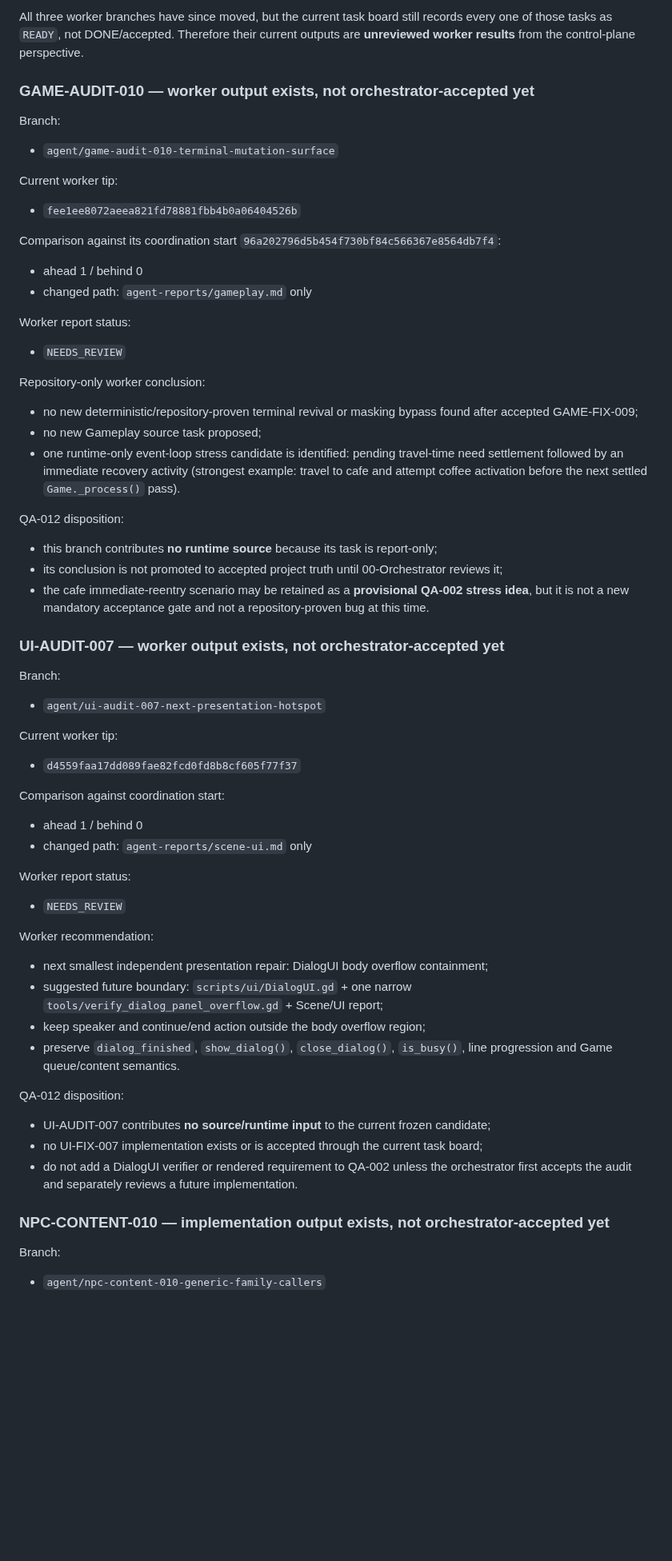
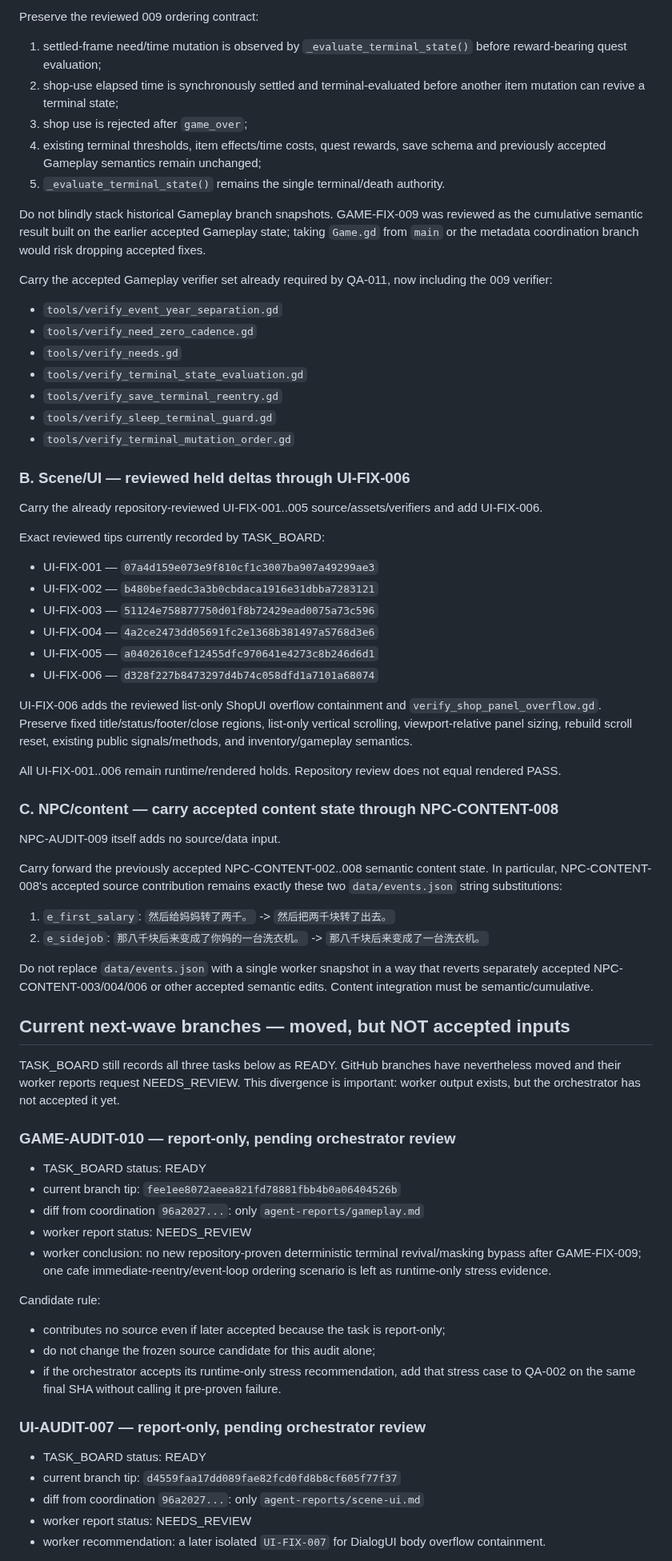
Before and after one commit to weiweng17/citylife-game, a Markdown page: agent-reports/qa-build.md, the part around one of its changes. Shown at 80% size. Rendered like a GitHub page; blank space fills up the shorter version.

Commit message:
report: refresh QA-012 post-review integration manifest

```diff
--- a/agent-reports/qa-build.md
+++ b/agent-reports/qa-build.md
@@ -57,56 +64,65 @@ The previous QA-012 report correctly recorded that GAME-AUDIT-010, UI-AUDIT-007
 
-All three worker branches have since moved, but the current task board still records every one of those tasks as `READY`, not DONE/accepted. Therefore their current outputs are **unreviewed worker results** from the control-plane perspective.
+Preserve the reviewed 009 ordering contract:
+1. settled-frame need/time mutation is observed by `_evaluate_terminal_state()` before reward-bearing quest evaluation;
+2. shop-use elapsed time is synchronously settled and terminal-evaluated before another item mutation can revive a terminal state;
+3. shop use is rejected after `game_over`;
+4. existing terminal thresholds, item effects/time costs, quest rewards, save schema and previously accepted Gameplay semantics remain unchanged;
+5. `_evaluate_terminal_state()` remains the single terminal/death authority.
 
-### GAME-AUDIT-010 — worker output exists, not orchestrator-accepted yet
-Branch:
-- `agent/game-audit-010-terminal-mutation-surface`
+Do not blindly stack historical Gameplay branch snapshots. GAME-FIX-009 was reviewed as the cumulative semantic result built on the earlier accepted Gameplay state; taking `Game.gd` from `main` or the metadata coordination branch would risk dropping accepted fixes.
 
-Current worker tip:
-- `fee1ee8072aeea821fd78881fbb4b0a06404526b`
+Carry the accepted Gameplay verifier set already required by QA-011, now including the 009 verifier:
+- `tools/verify_event_year_separation.gd`
+- `tools/verify_need_zero_cadence.gd`
+- `tools/verify_needs.gd`
+- `tools/verify_terminal_state_evaluation.gd`
+- `tools/verify_save_terminal_reentry.gd`
+- `tools/verify_sleep_terminal_guard.gd`
+- `tools/verify_terminal_mutation_order.gd`
 
-Comparison against its coordination start `96a202796d5b454f730bf84c566367e8564db7f4`:
-- ahead 1 / behind 0
-- changed path: `agent-reports/gameplay.md` only
+### B. Scene/UI — reviewed held deltas through UI-FIX-006
+Carry the already repository-reviewed UI-FIX-001..005 source/assets/verifiers and add UI-FIX-006.
 
-Worker report status:
-- `NEEDS_REVIEW`
+Exact reviewed tips currently recorded by TASK_BOARD:
+- UI-FIX-001 — `07a4d159e073e9f810cf1c3007ba907a49299ae3`
+- UI-FIX-002 — `b480befaedc3a3b0cbdaca1916e31dbba7283121`
+- UI-FIX-003 — `51124e758877750d01f8b72429ead0075a73c596`
+- UI-FIX-004 — `4a2ce2473dd05691fc2e1368b381497a5768d3e6`
+- UI-FIX-005 — `a0402610cef12455dfc970641e4273c8b246d6d1`
+- UI-FIX-006 — `d328f227b8473297d4b74c058dfd1a7101a68074`
 
-Repository-only worker conclusion:
-- no new deterministic/repository-proven terminal revival or masking bypass found after accepted GAME-FIX-009;
-- no new Gameplay source task proposed;
-- one runtime-only event-loop stress candidate is identified: pending travel-time need settlement followed by an immediate recovery activity (strongest example: travel to cafe and attempt coffee activation before the next settled `Game._process()` pass).
+UI-FIX-006 adds the reviewed list-only ShopUI overflow containment and `verify_shop_panel_overflow.gd`. Preserve fixed title/status/footer/close regions, list-only vertical scrolling, viewport-relative panel sizing, rebuild scroll reset, existing public signals/methods, and inventory/gameplay semantics.
 
-QA-012 disposition:
-- this branch contributes **no runtime source** because its task is report-only;
-- its conclusion is not promoted to accepted project truth until 00-Orchestrator reviews it;
-- the cafe immediate-reentry scenario may be retained as a **provisional QA-002 stress idea**, but it is not a new mandatory acceptance gate and not a repository-proven bug at this time.
+All UI-FIX-001..006 remain runtime/rendered holds. Repository review does not equal rendered PASS.
 
-### UI-AUDIT-007 — worker output exists, not orchestrator-accepted yet
-Branch:
-- `agent/ui-audit-007-next-presentation-hotspot`
+### C. NPC/content — carry accepted content state through NPC-CONTENT-008
+NPC-AUDIT-009 itself adds no source/data input.
 
-Current worker tip:
-- `d4559faa17dd089fae82fcd0fd8b8cf605f77f37`
+Carry forward the previously accepted NPC-CONTENT-002..008 semantic content state. In particular, NPC-CONTENT-008's accepted source contribution remains exactly these two `data/events.json` string substitutions:
+1. `e_first_salary`: `然后给妈妈转了两千。` -> `然后把两千块转了出去。`
+2. `e_sidejob`: `那八千块后来变成了你妈的一台洗衣机。` -> `那八千块后来变成了一台洗衣机。`
 
-Comparison against coordination start:
-- ahead 1 / behind 0
-- changed path: `agent-reports/scene-ui.md` only
+Do not replace `data/events.json` with a single worker snapshot in a way that reverts separately accepted NPC-CONTENT-003/004/006 or other accepted semantic edits. Content integration must be semantic/cumulative.
 
-Worker report status:
-- `NEEDS_REVIEW`
+## Current next-wave branches — moved, but NOT accepted inputs
+TASK_BOARD still records all three tasks below as READY. GitHub branches have nevertheless moved and their worker reports request NEEDS_REVIEW. This divergence is important: worker output exists, but the orchestrator has not accepted it yet.
 
-Worker recommendation:
-- next smallest independent presentation repair: DialogUI body overflow containment;
-- suggested future boundary: `scripts/ui/DialogUI.gd` + one narrow `tools/verify_dialog_panel_overflow.gd` + Scene/UI report;
-- keep speaker and continue/end action outside the body overflow region;
-- preserve `dialog_finished`, `show_dialog()`, `close_dialog()`, `is_busy()`, line progression and Game queue/content semantics.
+### GAME-AUDIT-010 — report-only, pending orchestrator review
+- TASK_BOARD status: READY
+- current branch tip: `fee1ee8072aeea821fd78881fbb4b0a06404526b`
+- diff from coordination `96a2027...`: only `agent-reports/gameplay.md`
+- worker report status: NEEDS_REVIEW
+- worker conclusion: no new repository-proven deterministic terminal revival/masking bypass after GAME-FIX-009; one cafe immediate-reentry/event-loop ordering scenario is left as runtime-only stress evidence.
 
-QA-012 disposition:
-- UI-AUDIT-007 contributes **no source/runtime input** to the current frozen candidate;
-- no UI-FIX-007 implementation exists or is accepted through the current task board;
-- do not add a DialogUI verifier or rendered requirement to QA-002 unless the orchestrator first accepts the audit and separately reviews a future implementation.
+Candidate rule:
+- contributes no source even if later accepted because the task is report-only;
+- do not change the frozen source candidate for this audit alone;
+- if the orchestrator accepts its runtime-only stress recommendation, add that stress case to QA-002 on the same final SHA without calling it pre-proven failure.
 
-### NPC-CONTENT-010 — implementation output exists, not orchestrator-accepted yet
-Branch:
-- `agent/npc-content-010-generic-family-callers`
+### UI-AUDIT-007 — report-only, pending orchestrator review
+- TASK_BOARD status: READY
+- current branch tip: `d4559faa17dd089fae82fcd0fd8b8cf605f77f37`
+- diff from coordination `96a2027...`: only `agent-reports/scene-ui.md`
+- worker report status: NEEDS_REVIEW
+- worker recommendation: a later isolated `UI-FIX-007` for DialogUI body overflow containment.
 
```
Also changed, not shown: other parts of agent-reports/qa-build.md (+146 -191 lines).
